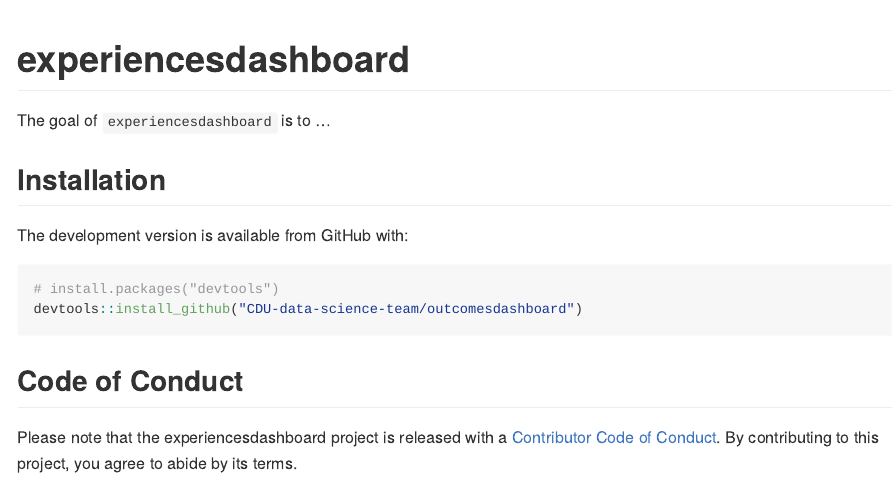
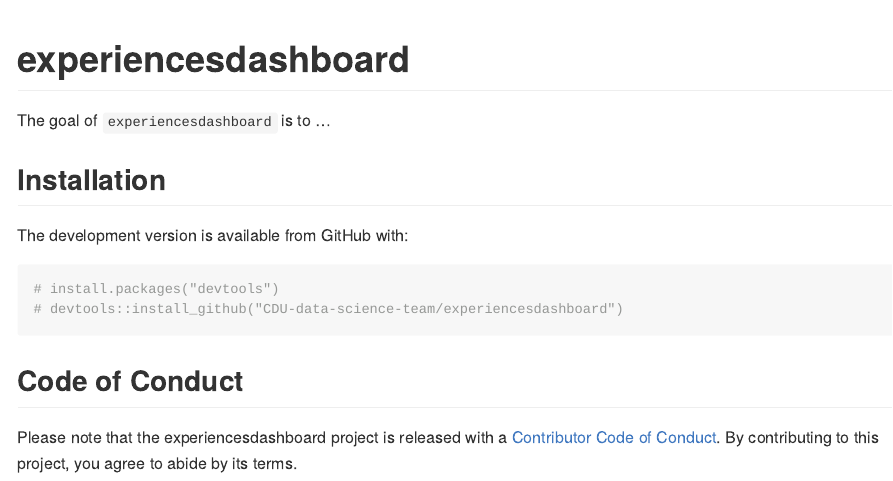
Before and after one commit to The-Strategy-Unit/experiencesdashboard, an R Markdown document (README.Rmd): the page in a window 1100 px wide, from its top. Rendered offline with R 4.5, knitr and Pandoc, with nearby package versions; badge pictures from the web are left out.

Commit message:
update readme

````diff
--- a/README.Rmd
+++ b/README.Rmd
@@ -27,7 +27,7 @@
 
 ```{r}
 # install.packages("devtools")
-devtools::install_github("CDU-data-science-team/outcomesdashboard")
+# devtools::install_github("CDU-data-science-team/experiencesdashboard")
 ```
 
 
````
Also changed, not shown: README.md (added).
